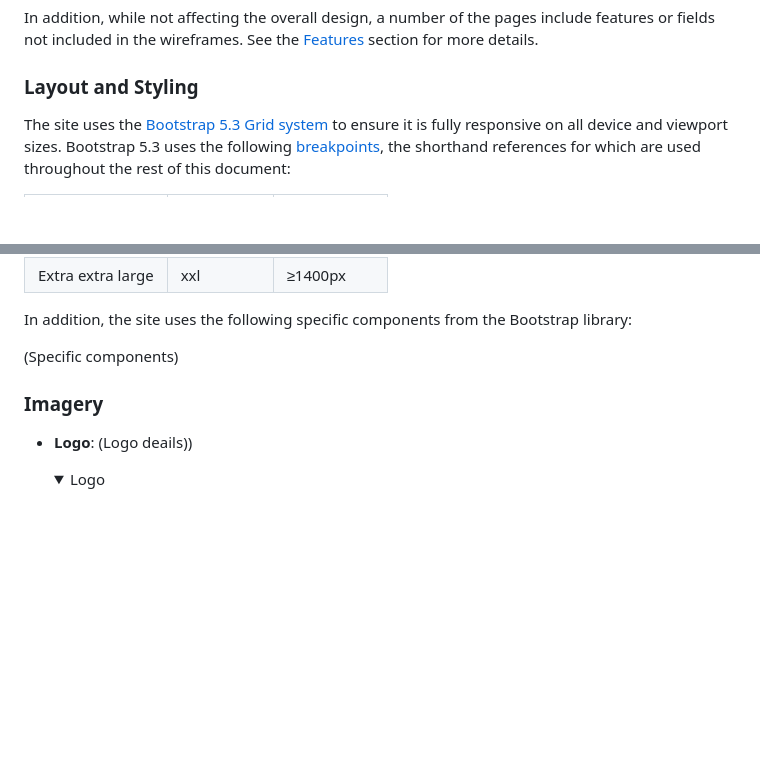
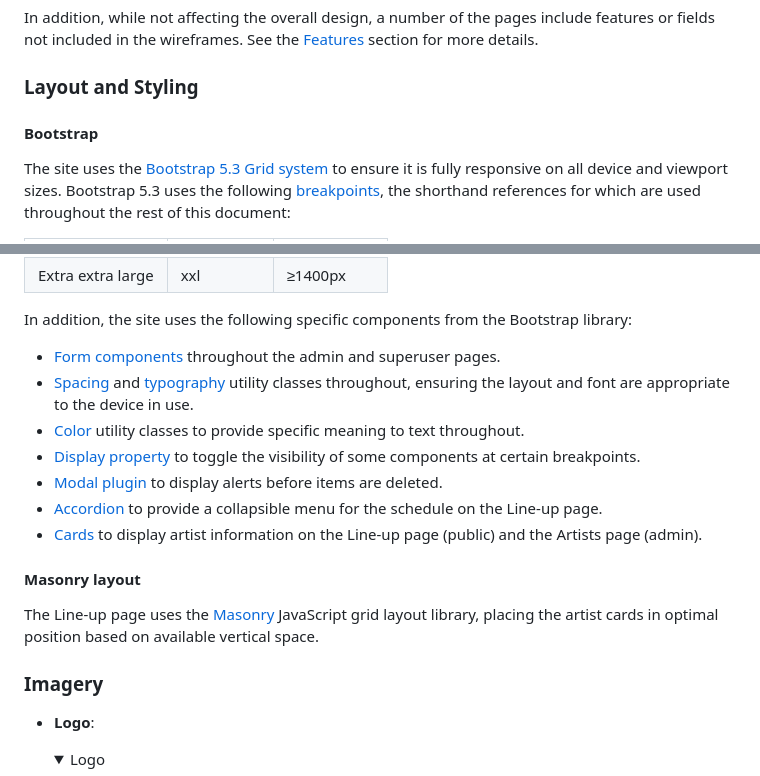
Before and after one commit to nicksmith100/mp3-fotl, a Markdown page: README.md, 2 parts joined by grey strips. GitHub-like rendering; folded sections open; blank space fills up the shorter version.

Commit message:
Add Layout and Styling section to README

```diff
--- a/README.md
+++ b/README.md
@@ -159,6 +159,8 @@ In addition, while not affecting the overall design, a number of the pages inclu
 
 ### Layout and Styling
 
+#### Bootstrap
+
 The site uses the [Bootstrap 5.3 Grid system](https://getbootstrap.com/docs/5.3/layout/grid/) to ensure it is fully responsive on all device and viewport sizes. Bootstrap 5.3 uses the following [breakpoints](https://getbootstrap.com/docs/5.3/layout/breakpoints/), the shorthand references for which are used throughout the rest of this document:
 
 | Breakpoint        | Shorthand   | Dimensions |
@@ -172,11 +174,21 @@ The site uses the [Bootstrap 5.3 Grid system](https://getbootstrap.com/docs/5.3/
 
 In addition, the site uses the following specific components from the Bootstrap library:
 
-(Specific components)
+- [Form components](https://getbootstrap.com/docs/5.3/forms/overview/) throughout the admin and superuser pages.
+- [Spacing](https://getbootstrap.com/docs/5.3/utilities/spacing/) and [typography](https://getbootstrap.com/docs/5.3/content/typography/) utility classes throughout, ensuring the layout and font are appropriate to the device in use.
+- [Color](https://getbootstrap.com/docs/5.3/utilities/colors/) utility classes to provide specific meaning to text throughout.
+- [Display property](https://getbootstrap.com/docs/5.3/utilities/display/) to toggle the visibility of some components at certain breakpoints.
+- [Modal plugin](https://getbootstrap.com/docs/5.3/components/modal/) to display alerts before items are deleted.
+- [Accordion](https://getbootstrap.com/docs/5.3/components/accordion/) to provide a collapsible menu for the schedule on the Line-up page.
+- [Cards](https://getbootstrap.com/docs/5.3/components/card/) to display artist information on the Line-up page (public) and the Artists page (admin).
+
+#### Masonry layout
+
+The Line-up page uses the [Masonry](https://masonry.desandro.com/) JavaScript grid layout library, placing the artist cards in optimal position based on available vertical space.
 
 ### Imagery
 
-- **Logo**: (Logo deails))
+- **Logo**:
 
   <details><summary>Logo</summary>
 
```
